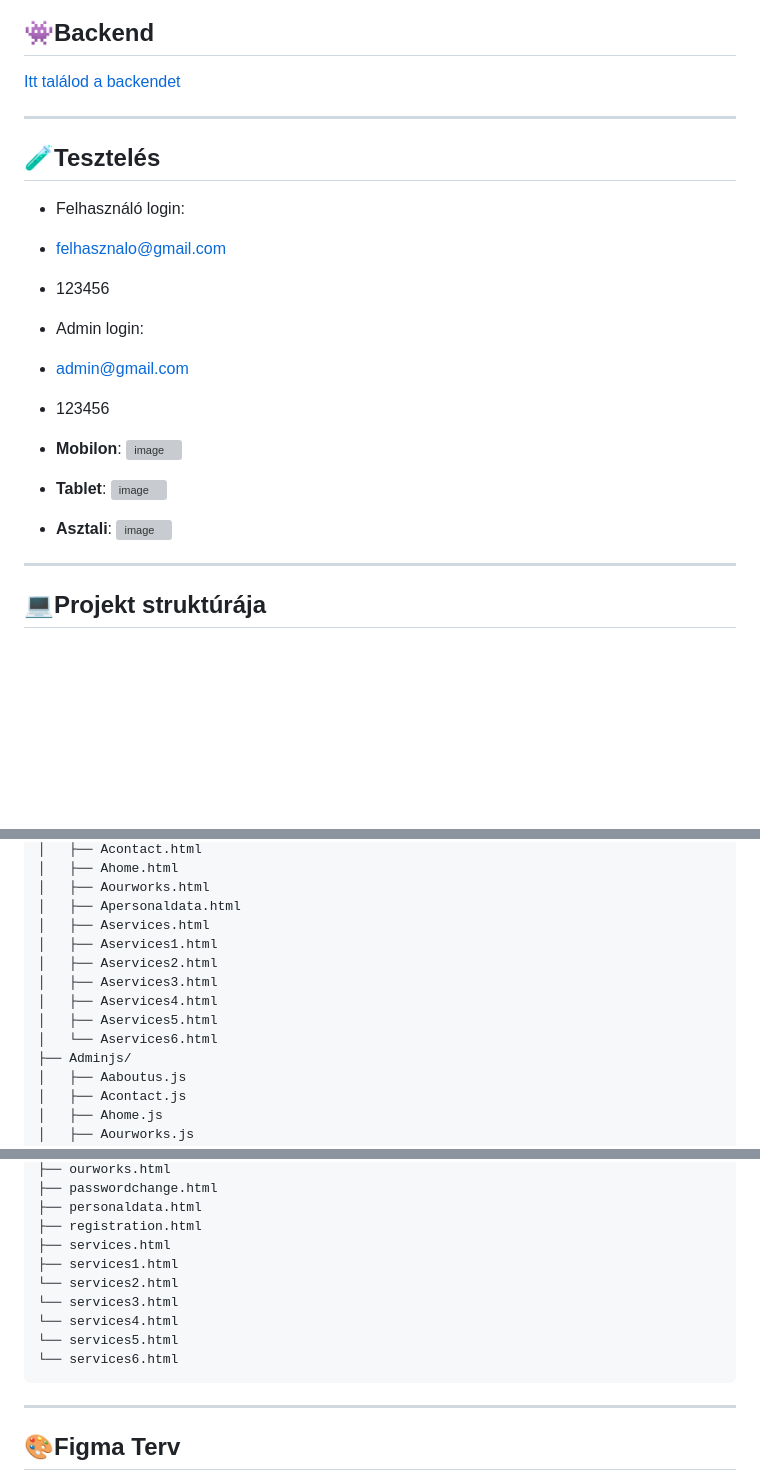
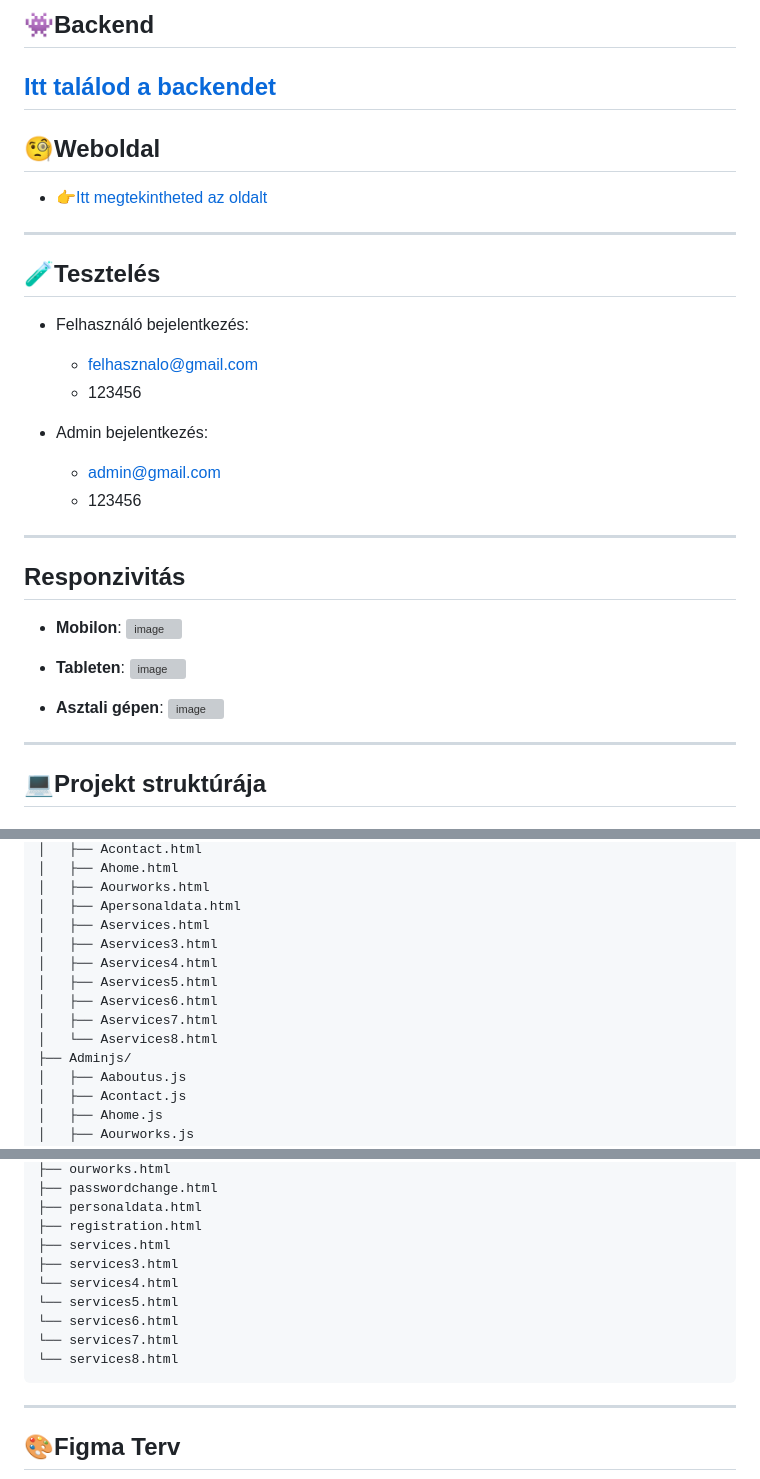
Before and after one commit to Renben27/n-r-nails-frontend, a Markdown page: readme.md, 3 parts joined by grey strips. Rendered like a GitHub page; blank space fills up the shorter version; grey boxes are pictures that could not be loaded.

````diff
--- a/readme.md
+++ b/readme.md
@@ -41,25 +41,28 @@ git clone https://github.com/felhasznalonev/repo-nev.git
 
 ## 👾Backend
 [Itt találod a backendet](https://github.com/Renben27/n-r-nails-backend)
+---
+## 🧐Weboldal
+- 👉[Itt megtekintheted az oldalt](https://nandrnails.netlify.app/)
+---
+## 🧪Tesztelés
+- Felhasználó bejelentkezés:
+  - felhasznalo@gmail.com
+  - 123456
+
+- Admin bejelentkezés:
+  - admin@gmail.com
+  - 123456
 
 ---
-## 🧪Tesztelés
-- Felhasználó login:
-- felhasznalo@gmail.com
-- 123456
-
-- Admin login:
-- admin@gmail.com
-- 123456
-
-
+## Responzivitás
 - **Mobilon**:
 ![image](https://github.com/user-attachments/assets/a2d819aa-847c-48d1-a229-170ae1be4afc)
 
-- **Tablet**:
+- **Tableten**:
 ![image](https://github.com/user-attachments/assets/76fcd180-14cc-492c-92c6-abc2986a4d03)
 
-- **Asztali**:
+- **Asztali gépen**:
 ![image](https://github.com/user-attachments/assets/07ec2323-3ebc-4d25-ab05-b8a5686029cd)
 
 ---
@@ -84,12 +87,12 @@ N-R-NAILS-FRONTEND/
 │   ├── Aourworks.html
 │   ├── Apersonaldata.html
 │   ├── Aservices.html
-│   ├── Aservices1.html
-│   ├── Aservices2.html
 │   ├── Aservices3.html
 │   ├── Aservices4.html
 │   ├── Aservices5.html
-│   └── Aservices6.html
+│   ├── Aservices6.html
+│   ├── Aservices7.html
+│   └── Aservices8.html
 ├── Adminjs/
 │   ├── Aaboutus.js
 │   ├── Acontact.js
@@ -143,12 +146,12 @@ N-R-NAILS-FRONTEND/
 ├── personaldata.html
 ├── registration.html
 ├── services.html
-├── services1.html
-└── services2.html
-└── services3.html
+├── services3.html
 └── services4.html
 └── services5.html
 └── services6.html
+└── services7.html
+└── services8.html
 ```
 
 
````
Also changed, not shown: other parts of readme.md (+1 -2 lines).
